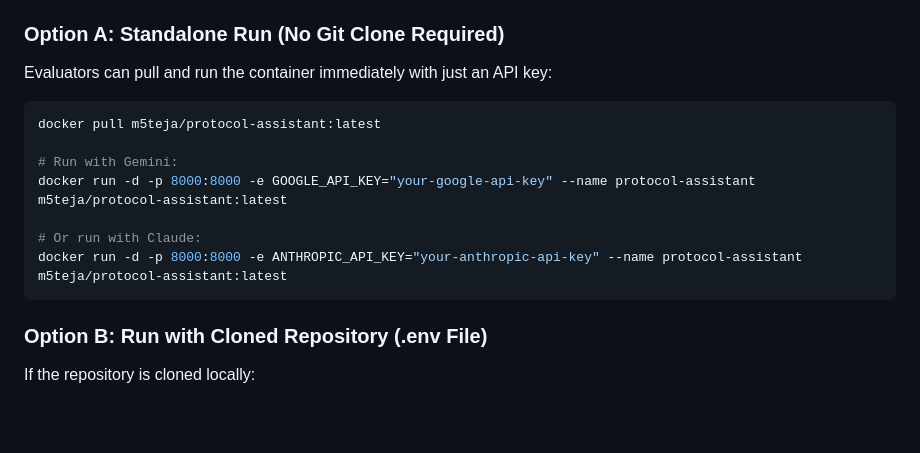
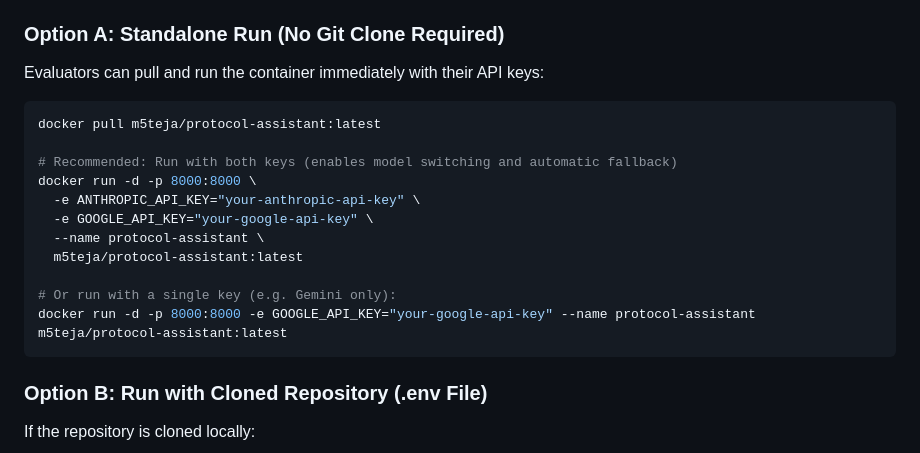
Before and after one commit to MS-Teja/IETF-RFC-Protocol-assistant, a Markdown page: README.md, the part around the change. GitHub-like rendering; blank space fills up the shorter version.

Commit message:
docs: clarify multi-key and single-key Docker Hub usage

````diff
--- a/README.md
+++ b/README.md
@@ -161,15 +161,19 @@ The pre-built Docker image is available on Docker Hub and is **100% self-contain
 - **Tag:** `latest`
 
 ### Option A: Standalone Run (No Git Clone Required)
-Evaluators can pull and run the container immediately with just an API key:
+Evaluators can pull and run the container immediately with their API keys:
 ```bash
 docker pull m5teja/protocol-assistant:latest
 
-# Run with Gemini:
+# Recommended: Run with both keys (enables model switching and automatic fallback)
+docker run -d -p 8000:8000 \
+  -e ANTHROPIC_API_KEY="your-anthropic-api-key" \
+  -e GOOGLE_API_KEY="your-google-api-key" \
+  --name protocol-assistant \
+  m5teja/protocol-assistant:latest
+
+# Or run with a single key (e.g. Gemini only):
 docker run -d -p 8000:8000 -e GOOGLE_API_KEY="your-google-api-key" --name protocol-assistant m5teja/protocol-assistant:latest
-
-# Or run with Claude:
-docker run -d -p 8000:8000 -e ANTHROPIC_API_KEY="your-anthropic-api-key" --name protocol-assistant m5teja/protocol-assistant:latest
 ```
 
 ### Option B: Run with Cloned Repository (.env File)
````
